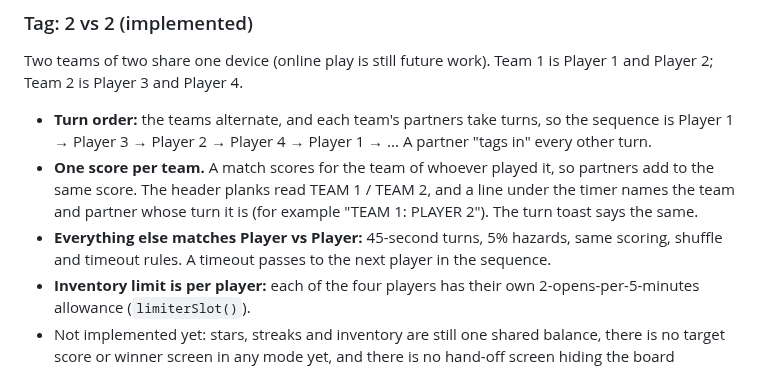
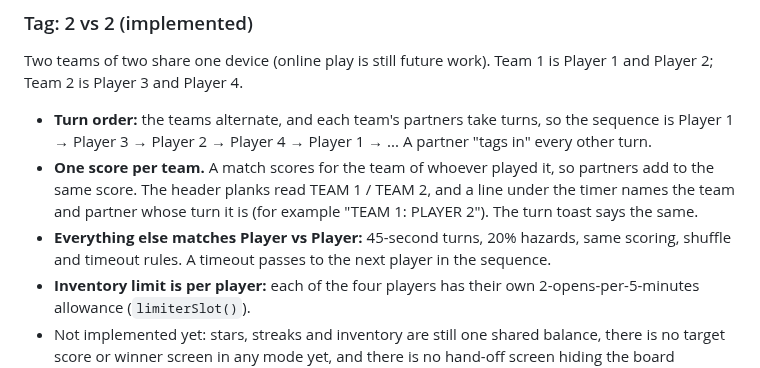
Before and after one commit to tayo6/shapey, a Markdown page: GAMEPLAY.md, the part around the change. GitHub-like rendering.

Commit message:
Docs: Tag hazard share is 20%
Co-Authored-By: Claude Sonnet 5.5 <noreply@anthropic.com>
Claude-Session: https://claude.ai/code/session_01A9jiJDdpJnf3YRYRWjPx3y

```diff
--- a/GAMEPLAY.md
+++ b/GAMEPLAY.md
@@ -52,7 +52,7 @@ Two teams of two share one device (online play is still future work). Team 1 is
 
 - **Turn order:** the teams alternate, and each team's partners take turns, so the sequence is Player 1 → Player 3 → Player 2 → Player 4 → Player 1 → ... A partner "tags in" every other turn.
 - **One score per team.** A match scores for the team of whoever played it, so partners add to the same score. The header planks read TEAM 1 / TEAM 2, and a line under the timer names the team and partner whose turn it is (for example "TEAM 1: PLAYER 2"). The turn toast says the same.
-- **Everything else matches Player vs Player:** 45-second turns, 5% hazards, same scoring, shuffle and timeout rules. A timeout passes to the next player in the sequence.
+- **Everything else matches Player vs Player:** 45-second turns, 20% hazards, same scoring, shuffle and timeout rules. A timeout passes to the next player in the sequence.
 - **Inventory limit is per player:** each of the four players has their own 2-opens-per-5-minutes allowance (`limiterSlot()`).
 - Not implemented yet: stars, streaks and inventory are still one shared balance, there is no target score or winner screen in any mode yet, and there is no hand-off screen hiding the board between players.
 
```
